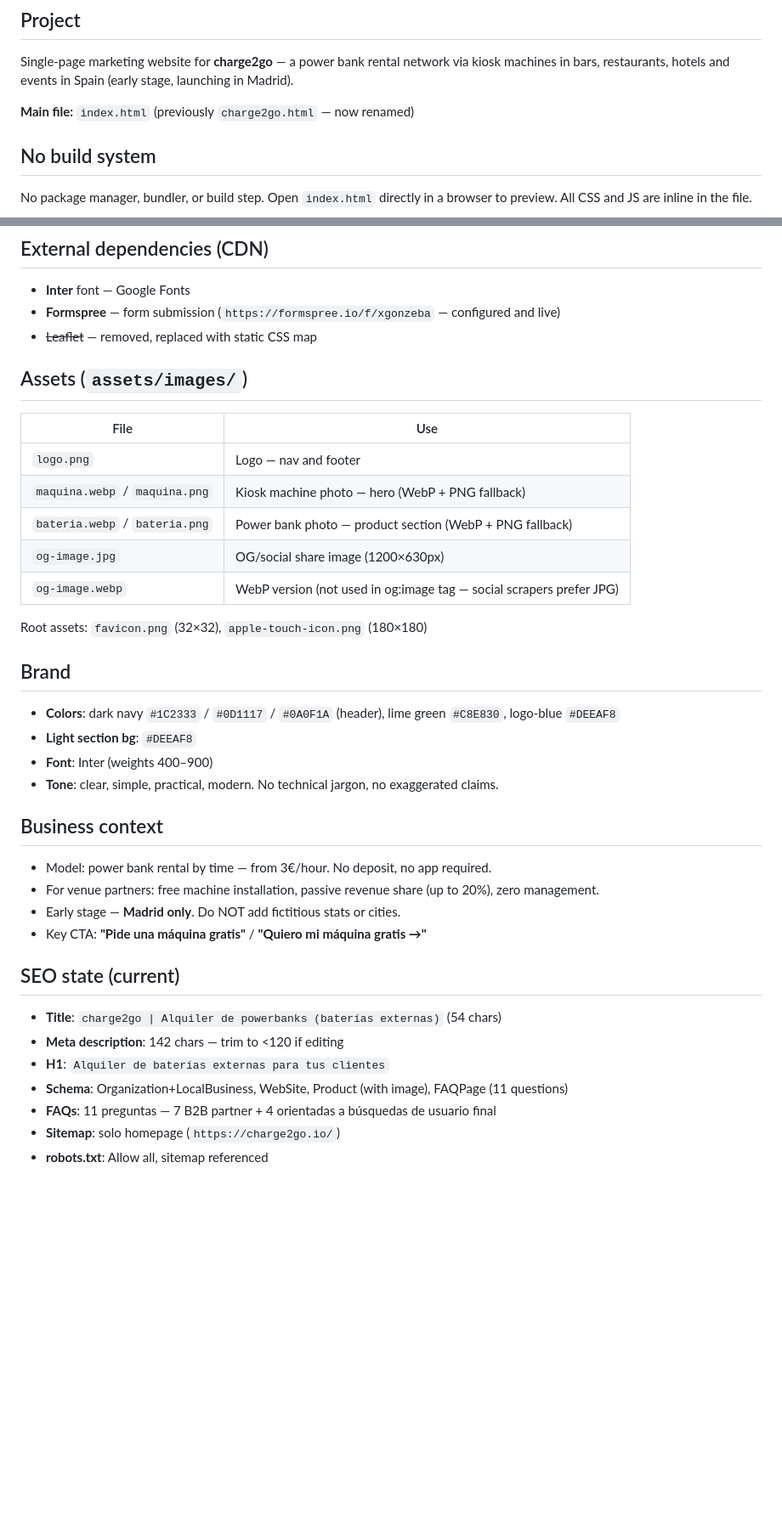
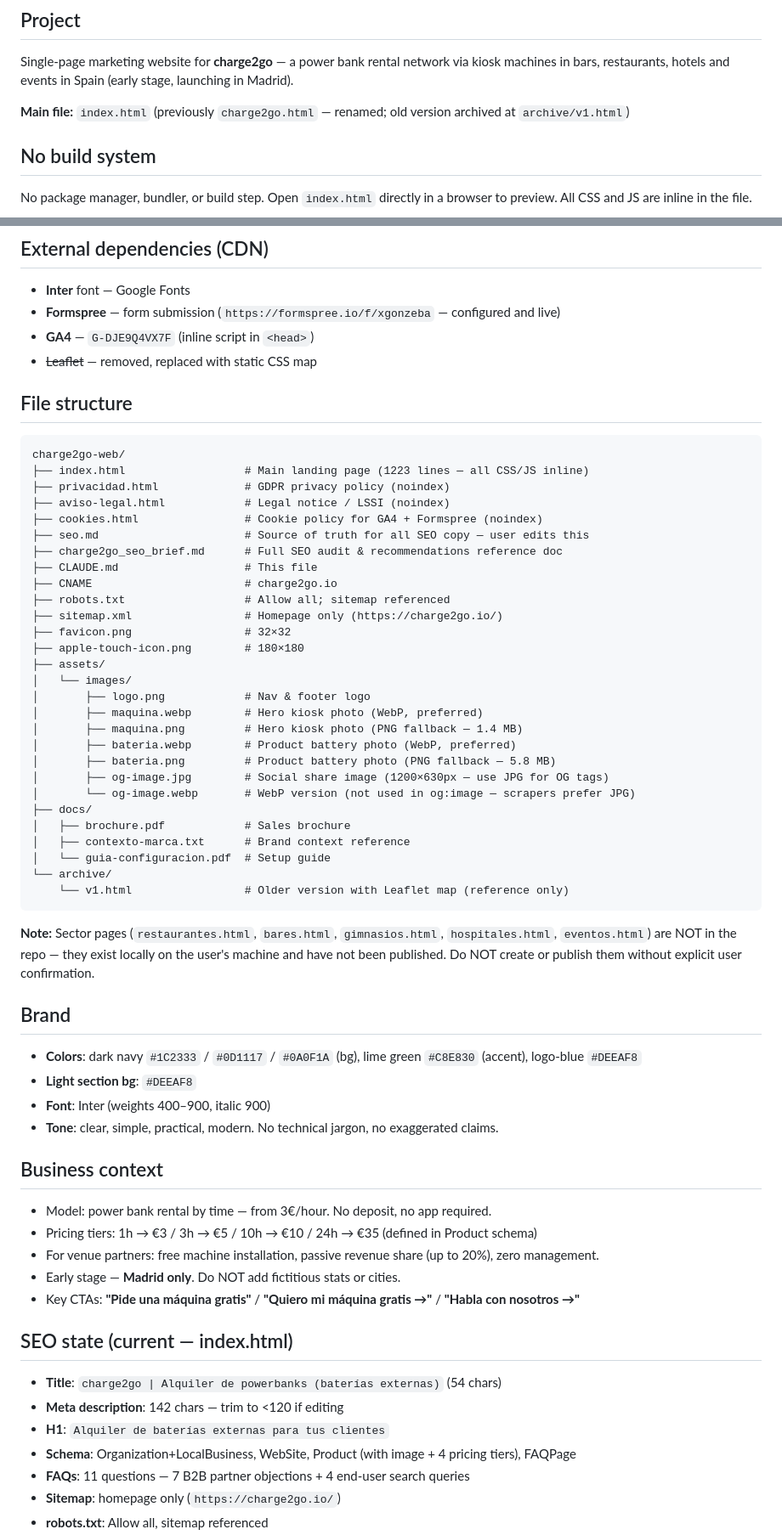
Before and after one commit to mcarrete42/charge2go-web, a Markdown page: CLAUDE.md, 2 parts joined by grey strips. Shown at 85% size. Drawn GitHub-style; blank space fills up the shorter version.

````diff
--- a/CLAUDE.md
+++ b/CLAUDE.md
@@ -6,7 +6,7 @@ This file provides guidance to Claude Code (claude.ai/code) when working with co
 
 Single-page marketing website for **charge2go** — a power bank rental network via kiosk machines in bars, restaurants, hotels and events in Spain (early stage, launching in Madrid).
 
-**Main file:** `index.html` (previously `charge2go.html` — now renamed)
+**Main file:** `index.html` (previously `charge2go.html` — renamed; old version archived at `archive/v1.html`)
 
 ## No build system
 
@@ -23,40 +23,65 @@ GitHub Pages → custom domain **charge2go.io**
 
 - **Inter** font — Google Fonts
 - **Formspree** — form submission (`https://formspree.io/f/xgonzeba` — configured and live)
+- **GA4** — `G-DJE9Q4VX7F` (inline script in `<head>`)
 - ~~Leaflet~~ — removed, replaced with static CSS map
 
-## Assets (`assets/images/`)
+## File structure
 
-| File | Use |
-|------|-----|
-| `logo.png` | Logo — nav and footer |
-| `maquina.webp` / `maquina.png` | Kiosk machine photo — hero (WebP + PNG fallback) |
-| `bateria.webp` / `bateria.png` | Power bank photo — product section (WebP + PNG fallback) |
-| `og-image.jpg` | OG/social share image (1200×630px) |
-| `og-image.webp` | WebP version (not used in og:image tag — social scrapers prefer JPG) |
+```
+charge2go-web/
+├── index.html                  # Main landing page (1223 lines — all CSS/JS inline)
+├── privacidad.html             # GDPR privacy policy (noindex)
+├── aviso-legal.html            # Legal notice / LSSI (noindex)
+├── cookies.html                # Cookie policy for GA4 + Formspree (noindex)
+├── seo.md                      # Source of truth for all SEO copy — user edits this
+├── charge2go_seo_brief.md      # Full SEO audit & recommendations reference doc
+├── CLAUDE.md                   # This file
+├── CNAME                       # charge2go.io
+├── robots.txt                  # Allow all; sitemap referenced
+├── sitemap.xml                 # Homepage only (https://charge2go.io/)
+├── favicon.png                 # 32×32
+├── apple-touch-icon.png        # 180×180
+├── assets/
+│   └── images/
+│       ├── logo.png            # Nav & footer logo
+│       ├── maquina.webp        # Hero kiosk photo (WebP, preferred)
+│       ├── maquina.png         # Hero kiosk photo (PNG fallback — 1.4 MB)
+│       ├── bateria.webp        # Product battery photo (WebP, preferred)
+│       ├── bateria.png         # Product battery photo (PNG fallback — 5.8 MB)
+│       ├── og-image.jpg        # Social share image (1200×630px — use JPG for OG tags)
+│       └── og-image.webp       # WebP version (not used in og:image — scrapers prefer JPG)
+├── docs/
+│   ├── brochure.pdf            # Sales brochure
+│   ├── contexto-marca.txt      # Brand context reference
+│   └── guia-configuracion.pdf  # Setup guide
+└── archive/
+    └── v1.html                 # Older version with Leaflet map (reference only)
+```
 
-Root assets: `favicon.png` (32×32), `apple-touch-icon.png` (180×180)
+**Note:** Sector pages (`restaurantes.html`, `bares.html`, `gimnasios.html`, `hospitales.html`, `eventos.html`) are NOT in the repo — they exist locally on the user's machine and have not been published. Do NOT create or publish them without explicit user confirmation.
 
 ## Brand
 
-- **Colors**: dark navy `#1C2333` / `#0D1117` / `#0A0F1A` (header), lime green `#C8E830`, logo-blue `#DEEAF8`
+- **Colors**: dark navy `#1C2333` / `#0D1117` / `#0A0F1A` (bg), lime green `#C8E830` (accent), logo-blue `#DEEAF8`
 - **Light section bg**: `#DEEAF8`
-- **Font**: Inter (weights 400–900)
+- **Font**: Inter (weights 400–900, italic 900)
 - **Tone**: clear, simple, practical, modern. No technical jargon, no exaggerated claims.
 
 ## Business context
 
 - Model: power bank rental by time — from 3€/hour. No deposit, no app required.
+- Pricing tiers: 1h → €3 / 3h → €5 / 10h → €10 / 24h → €35 (defined in Product schema)
 - For venue partners: free machine installation, passive revenue share (up to 20%), zero management.
 - Early stage — **Madrid only**. Do NOT add fictitious stats or cities.
-- Key CTA: **"Pide una máquina gratis"** / **"Quiero mi máquina gratis →"**
+- Key CTAs: **"Pide una máquina gratis"** / **"Quiero mi máquina gratis →"** / **"Habla con nosotros →"**
 
-## SEO state (current)
+## SEO state (current — index.html)
 
 - **Title**: `charge2go | Alquiler de powerbanks (baterías externas)` (54 chars)
 - **Meta description**: 142 chars — trim to <120 if editing
 - **H1**: `Alquiler de baterías externas para tus clientes`
-- **Schema**: Organization+LocalBusiness, WebSite, Product (with image), FAQPage (11 questions)
-- **FAQs**: 11 preguntas — 7 B2B partner + 4 orientadas a búsquedas de usuario final
-- **Sitemap**: solo homepage (`https://charge2go.io/`)
+- **Schema**: Organization+LocalBusiness, WebSite, Product (with image + 4 pricing tiers), FAQPage
+- **FAQs**: 11 questions — 7 B2B partner objections + 4 end-user search queries
+- **Sitemap**: homepage only (`https://charge2go.io/`)
 - **robots.txt**: Allow all, sitemap referenced
````
Also changed, not shown: other parts of CLAUDE.md (+119 -74 lines).
